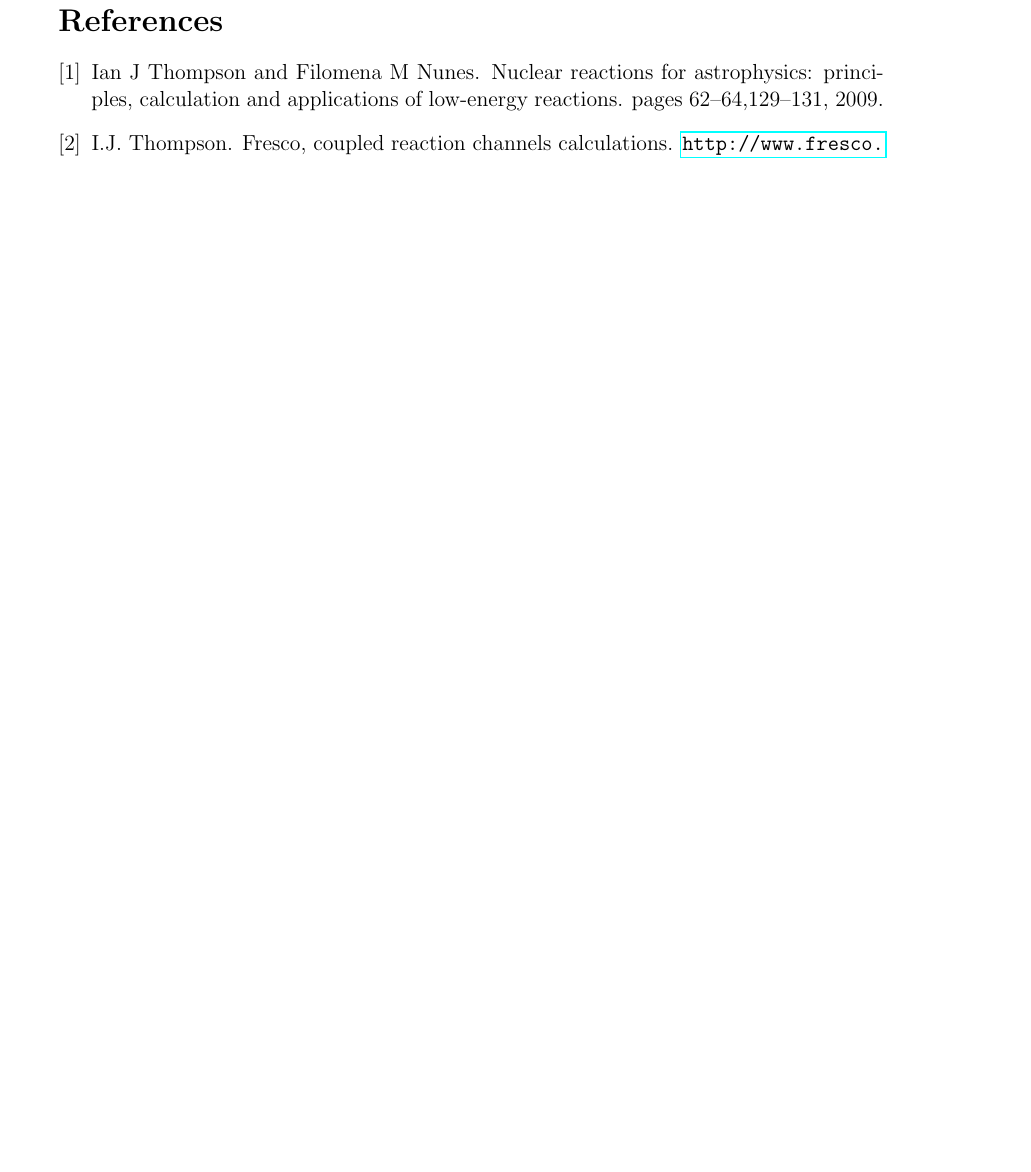
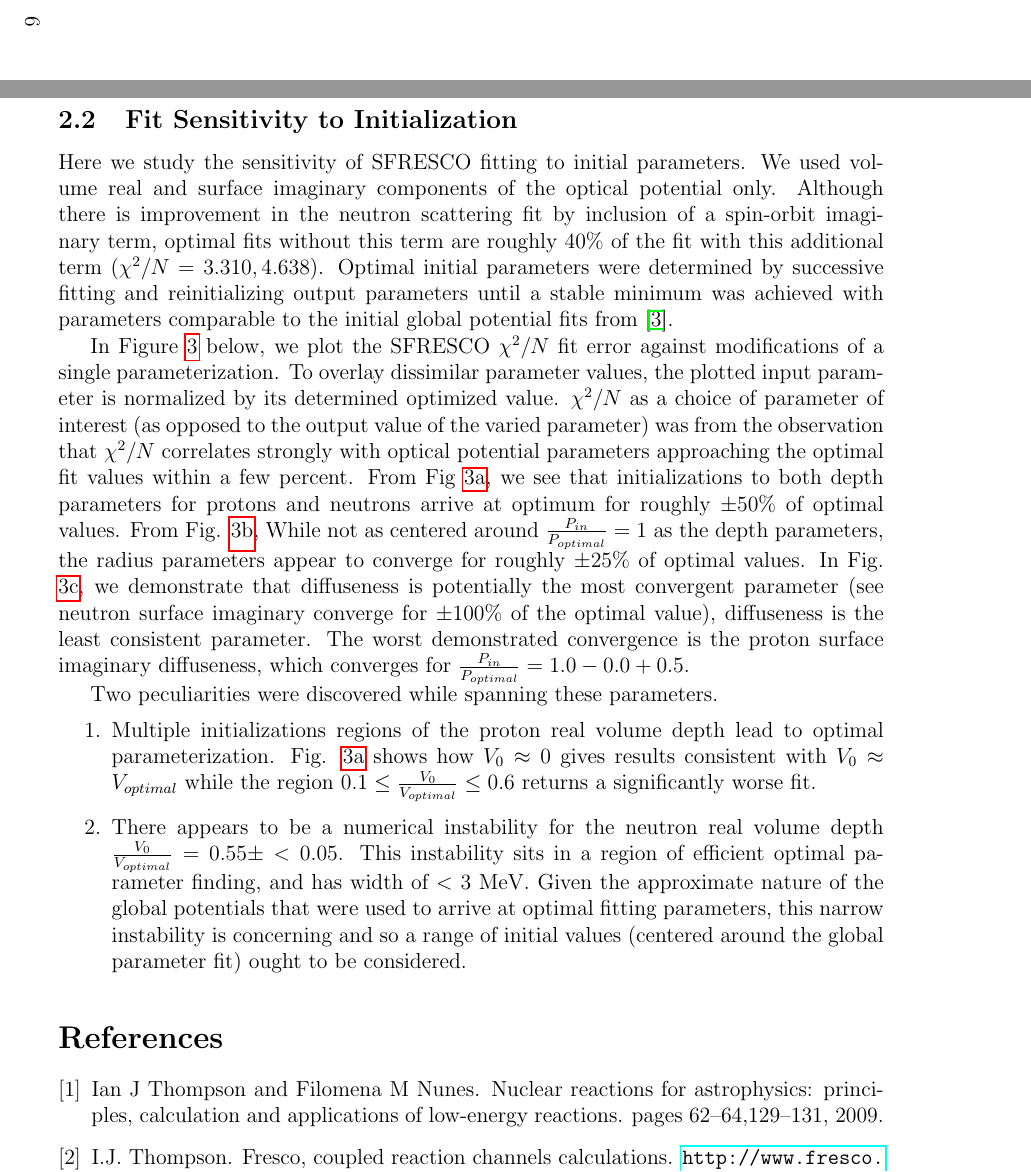
Before and after one commit to mengzhichen/PHY982-report, a LaTeX problem sheet (hw2.tex, which reads hw2_part2.tex): part of page 8 of 8 before the commit and two parts of pages 6 and 7 of 8 after it, the two joined at a grey line, cut at the place of the change, the shorter picture padded with empty space. The pictures show the PDF file hw2.pdf that the author committed with the source.

Commit message:
Finalize part 2

```diff
--- a/hw2_part2.tex
+++ b/hw2_part2.tex
@@ -97,3 +94,16 @@ Still empty.
 	\end{tabular}
 \end{table}
 \end{landscape}
+
+\subsection{Fit Sensitivity to Initialization}
+Here we study the sensitivity of SFRESCO fitting to initial parameters. We used volume real and surface imaginary components of the optical potential only. Although there is improvement in the neutron scattering fit by inclusion of a spin-orbit imaginary term, optimal fits without this term are roughly 40\% of the fit with this additional term ($\chi^2/N = 3.310, 4.638 $). Optimal initial parameters were determined by successive fitting and reinitializing output parameters until a stable minimum was achieved with parameters comparable to the initial global potential fits from \cite{capote2009ripl}.
+\par
+In Figure \ref{fig:initializations} below, we plot the SFRESCO $\chi^2/N$ fit error against modifications of a single parameterization. To overlay dissimilar parameter values, the plotted input parameter is normalized by its determined optimized value. $\chi^2/N$ as a choice of parameter of interest (as opposed to the output value of the varied parameter) was from the observation that  $\chi^2/N$ correlates strongly with optical potential parameters approaching the optimal fit values within a few percent. From Fig \ref{fig:pnV}, we see that initializations to both depth parameters for protons and neutrons arrive at optimum for roughly $\pm$50\% of optimal values. From Fig. \ref{fig:pnr}, While not as centered around $\frac{P_{in}}{P_{optimal}}=1$ as the depth parameters, the radius parameters appear to converge for roughly $\pm$25\% of optimal values. In Fig. \ref{fig:pna}, we demonstrate that diffuseness is potentially the most convergent parameter (see neutron surface imaginary converge for $\pm$100\% of the optimal value), diffuseness is the least consistent parameter. The worst demonstrated convergence is the proton surface imaginary diffuseness, which converges for $\frac{P_{in}}{P_{optimal}}=1.0-0.0+0.5$.
+\par
+Two peculiarities were discovered while spanning these parameters.
+\begin{enumerate}
+	\item Multiple initializations regions of the proton real volume depth lead to optimal parameterization. Fig. \ref{fig:pnV} shows how $V_0\approx 0$ gives results consistent with $V_0 \approx V_{optimal}$ while the region $0.1 \leq \frac{V_0}{V_{optimal}} \leq 0.6$ returns a significantly worse fit.
+	\item There appears to be a numerical instability for the neutron real volume depth $\frac{V_0}{V_{optimal}} = 0.55 \pm <0.05$. This instability sits in a region of efficient optimal parameter finding, and has width of $<$ 3 MeV. Given the approximate nature of the global potentials that were used to arrive at optimal fitting parameters, this narrow instability is concerning and so a range of initial values (centered around the global parameter fit) ought to be considered.
+\end{enumerate}
+\begin{figure}[h]
+	\begin{subfigure}{0.5\textwidth}
@@ -99,0 +124,7 @@ Still empty.
+		\includegraphics[width=0.98\textwidth]{pna.png}
+		\caption{Nuclear diffuseness parameters  }
+		\label{fig:pna}
+	\end{subfigure}
+	\caption{Measure of error of SFRESCO fits for different initial parameterization of the depth part of the optical potential for 49.35 MeV protons ($\pi$) and 40 MeV neutrons ($\nu$) scattering on $^{208}$Pb. Plotted on the x-axis is the ratio of $\frac{P_{initial}}{P_{optimal}}$. }
+	\label{fig:initializations}
+\end{figure}
```
Also changed, not shown: hw2_part1.tex (+3 -5 lines), hw2_part2_sensitivity.tex (+0 -1 lines), README.md, hw2.pdf, hw2_part2.tex (23 more changed lines).
